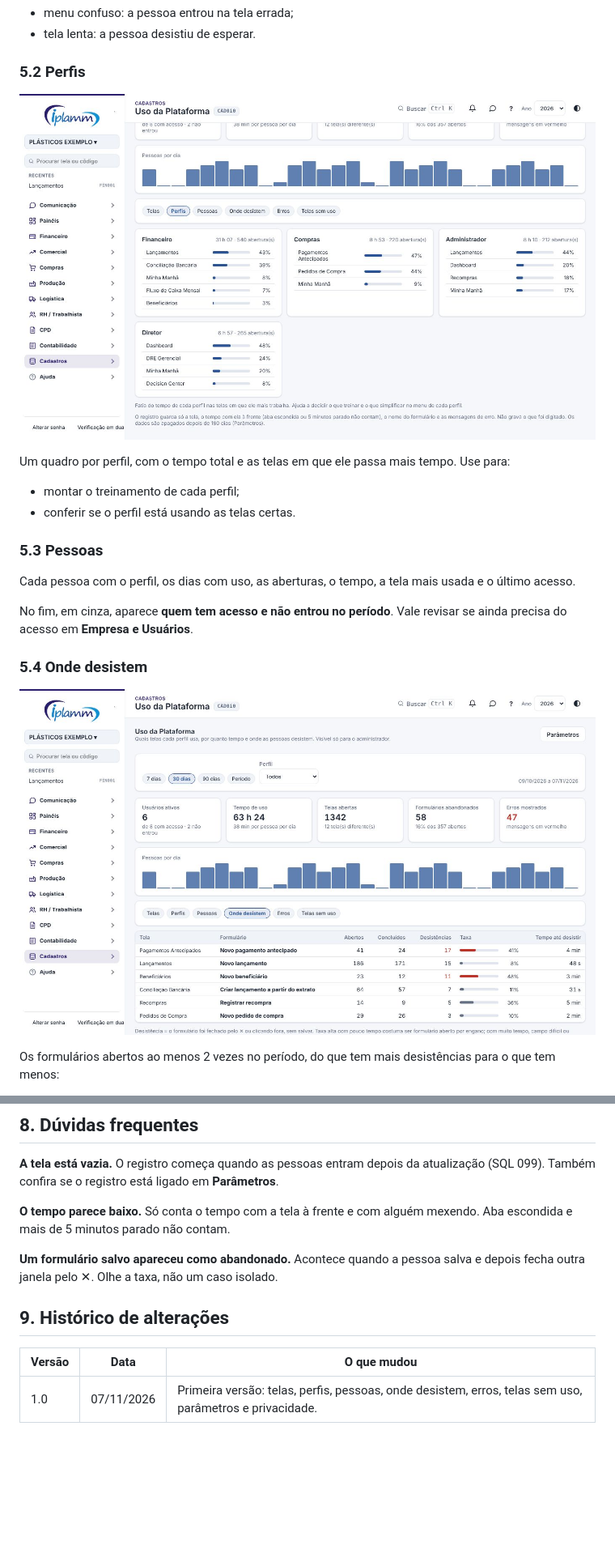
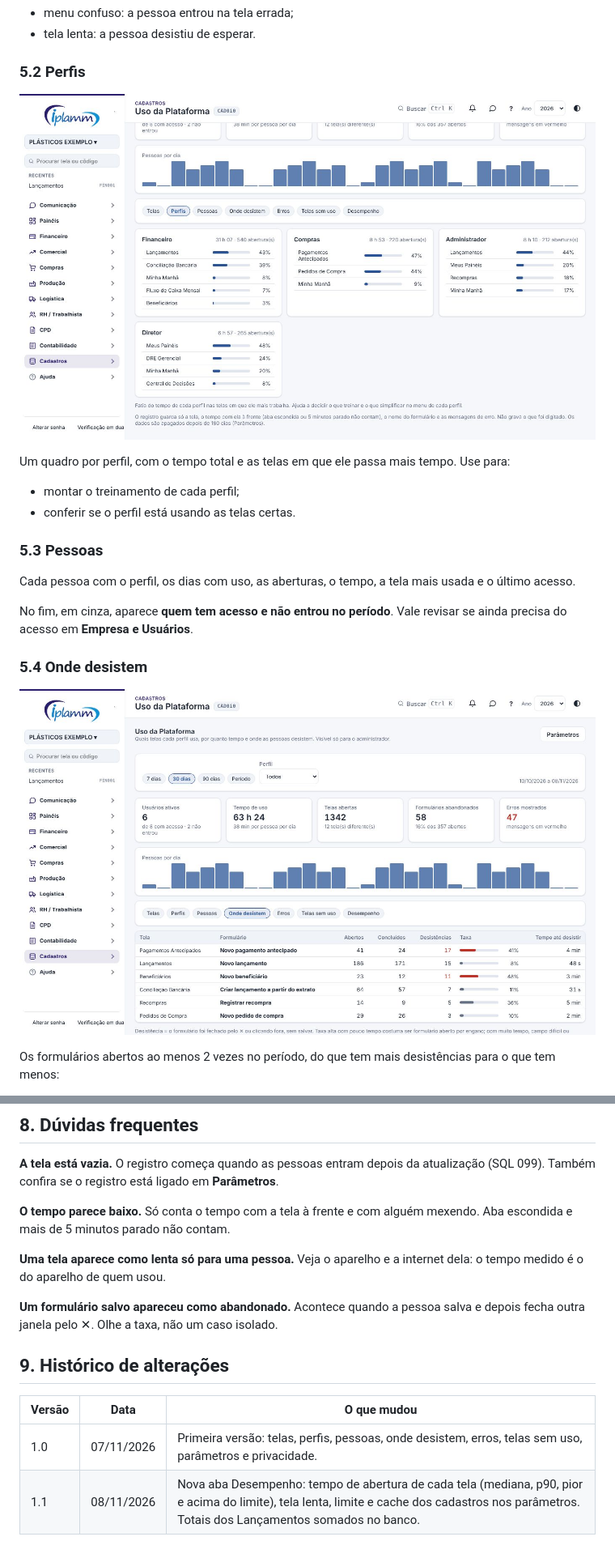
Before and after one commit to renansoares-dotcom/fluxo-caixa-saas, a Markdown page: tutoriais/uso-plataforma.md, 2 parts joined by grey strips. Shown at 81% size. Rendered like a GitHub page; pictures changed too: tutoriais/img/uso-plataforma-2.jpg, tutoriais/img/uso-plataforma-3.jpg; blank space fills up the shorter version.

```diff
--- a/tutoriais/uso-plataforma.md
+++ b/tutoriais/uso-plataforma.md
@@ -136,6 +157,8 @@ Em **Parâmetros**:
 
 **O tempo parece baixo.** Só conta o tempo com a tela à frente e com alguém mexendo. Aba escondida e mais de 5 minutos parado não contam.
 
+**Uma tela aparece como lenta só para uma pessoa.** Veja o aparelho e a internet dela: o tempo medido é o do aparelho de quem usou.
+
 **Um formulário salvo apareceu como abandonado.** Acontece quando a pessoa salva e depois fecha outra janela pelo ✕. Olhe a taxa, não um caso isolado.
 
 ## 9. Histórico de alterações
@@ -143,3 +166,4 @@ Em **Parâmetros**:
 | Versão | Data | O que mudou |
 |---|---|---|
 | 1.0 | 07/11/2026 | Primeira versão: telas, perfis, pessoas, onde desistem, erros, telas sem uso, parâmetros e privacidade. |
+| 1.1 | 08/11/2026 | Nova aba Desempenho: tempo de abertura de cada tela (mediana, p90, pior e acima do limite), tela lenta, limite e cache dos cadastros nos parâmetros. Totais dos Lançamentos somados no banco. |
```
Also changed, not shown: other parts of tutoriais/uso-plataforma.md (+25 -4 lines), tutoriais/img/uso-plataforma-1.jpg, tutoriais/img/uso-plataforma-4.jpg, tutoriais/img/uso-plataforma-5.jpg (added), 10 other files.
